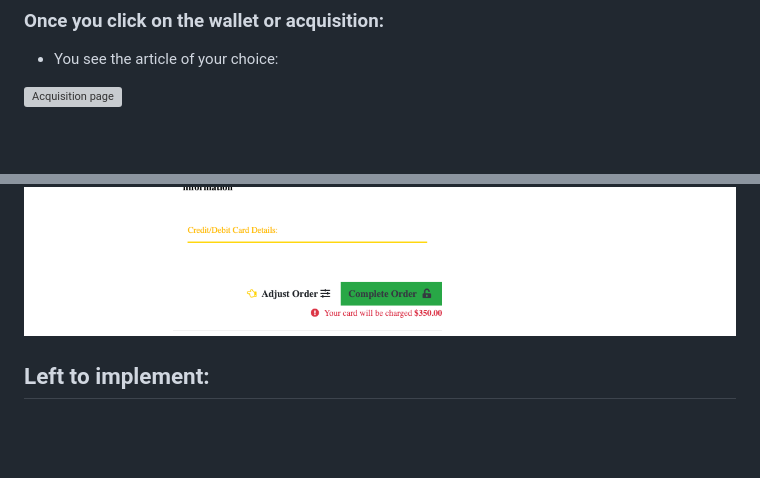
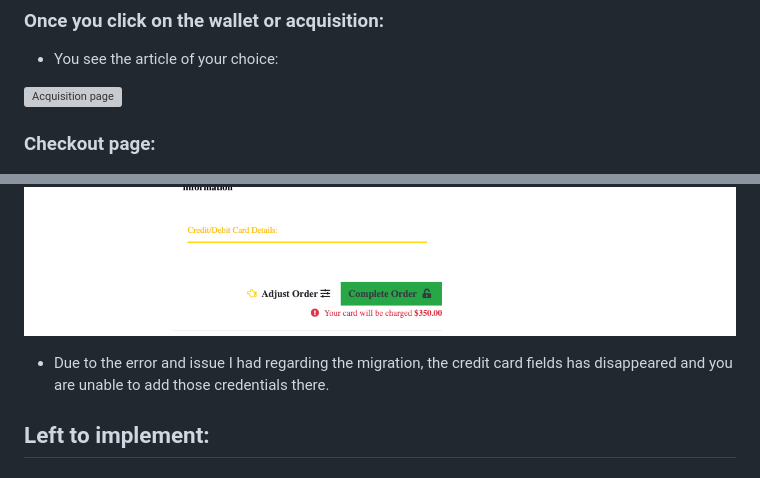
Before and after one commit to GustavFluur/gold_scroll, a Markdown page: README.md, 2 parts joined by grey strips. GitHub-like rendering; blank space fills up the shorter version; grey boxes are pictures that could not be loaded.

Commit message:
Last Commit

```diff
--- a/README.md
+++ b/README.md
@@ -79,9 +79,12 @@
 
 ![Acquisition page](documentation/readme/cart-area-of-gold_scroll.png)
 
+### Checkout page:
 
 ![Checkout page part 1](documentation/readme/checkout-page.part1.png)
 ![Checkout page part 2](documentation/readme/checkout-page.part2.png)
+- Due to the error and issue I had regarding the migration, the credit card fields has disappeared and you are unable to add those credentials there.
+
 
 
 ## Left to implement:
```
